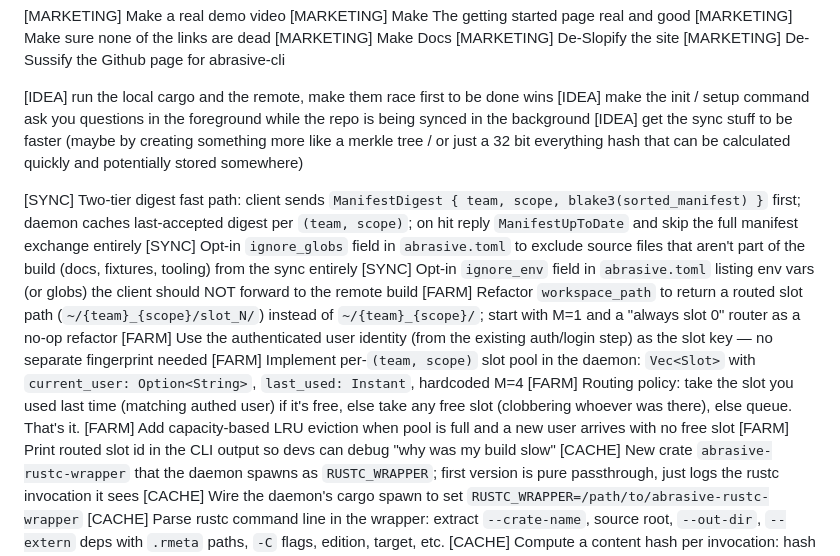
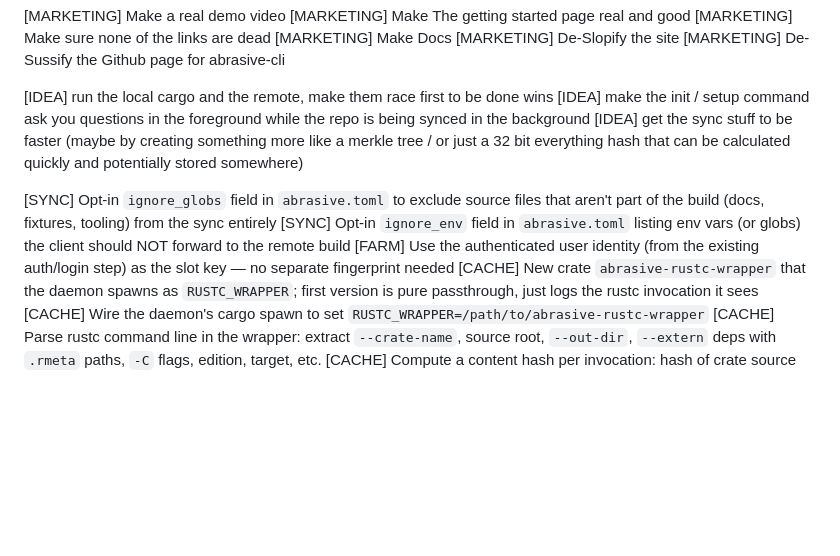
Before and after one commit to Clavigers/abrasive, a Markdown page: TODO.md, the part around the change. Rendered like a GitHub page; blank space fills up the shorter version.

Commit message:
remove some todos

```diff
--- a/TODO.md
+++ b/TODO.md
@@ -21,15 +21,9 @@
 [IDEA] make the init / setup command ask you questions in the foreground while the repo is being synced in the background
 [IDEA] get the sync stuff to be faster (maybe by creating something more like a merkle tree / or just a 32 bit everything hash that can be calculated quickly and potentially stored somewhere)
 
-[SYNC] Two-tier digest fast path: client sends `ManifestDigest { team, scope, blake3(sorted_manifest) }` first; daemon caches last-accepted digest per `(team, scope)`; on hit reply `ManifestUpToDate` and skip the full manifest exchange entirely
 [SYNC] Opt-in `ignore_globs` field in `abrasive.toml` to exclude source files that aren't part of the build (docs, fixtures, tooling) from the sync entirely
 [SYNC] Opt-in `ignore_env` field in `abrasive.toml` listing env vars (or globs) the client should NOT forward to the remote build
-[FARM] Refactor `workspace_path` to return a routed slot path (`~/{team}_{scope}/slot_N/`) instead of `~/{team}_{scope}/`; start with M=1 and a "always slot 0" router as a no-op refactor
 [FARM] Use the authenticated user identity (from the existing auth/login step) as the slot key — no separate fingerprint needed
-[FARM] Implement per-`(team, scope)` slot pool in the daemon: `Vec<Slot>` with `current_user: Option<String>`, `last_used: Instant`, hardcoded M=4
-[FARM] Routing policy: take the slot you used last time (matching authed user) if it's free, else take any free slot (clobbering whoever was there), else queue. That's it.
-[FARM] Add capacity-based LRU eviction when pool is full and a new user arrives with no free slot
-[FARM] Print routed slot id in the CLI output so devs can debug "why was my build slow"
 [CACHE] New crate `abrasive-rustc-wrapper` that the daemon spawns as `RUSTC_WRAPPER`; first version is pure passthrough, just logs the rustc invocation it sees
 [CACHE] Wire the daemon's cargo spawn to set `RUSTC_WRAPPER=/path/to/abrasive-rustc-wrapper`
 [CACHE] Parse rustc command line in the wrapper: extract `--crate-name`, source root, `--out-dir`, `--extern` deps with `.rmeta` paths, `-C` flags, edition, target, etc.
```
